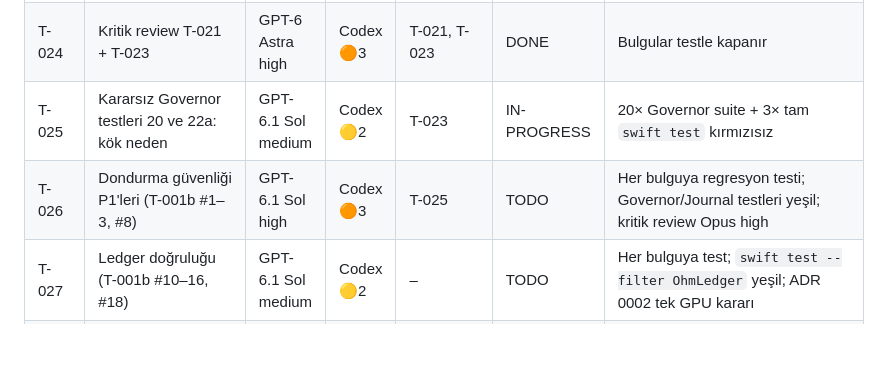
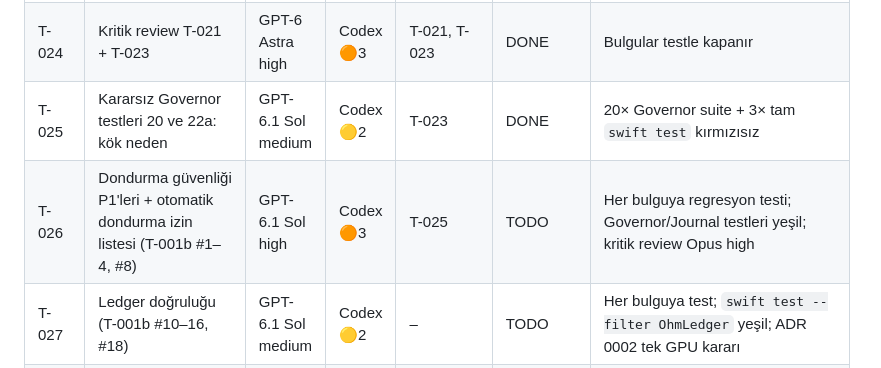
Before and after one commit to kuarezma/ohm, a Markdown page: Docs/coordination/TASKS.md, the part around the change. GitHub-like rendering; blank space fills up the shorter version.

```diff
--- a/Docs/coordination/TASKS.md
+++ b/Docs/coordination/TASKS.md
@@ -17,8 +17,8 @@ Her görevin model seçimi ve gerekçesi `Docs/PLAN.md` § "Görev tablosu"ndad
 | T-022 | Ledger (SQLite) | Gemini 3.8 Flash high | AG 🔴3 | T-020 | DONE | Hesap testleri yeşil |
 | T-023 | Governor (ECoreLane, Freezer, Journal) | Opus 5.5 high | CC 🟡3 | T-020 | DONE | Çökme/kurtarma testleri yeşil |
 | T-024 | Kritik review T-021 + T-023 | GPT-6 Astra high | Codex 🟠3 | T-021, T-023 | DONE | Bulgular testle kapanır |
-| T-025 | Kararsız Governor testleri 20 ve 22a: kök neden | GPT-6.1 Sol medium | Codex 🟡2 | T-023 | IN-PROGRESS | 20× Governor suite + 3× tam `swift test` kırmızısız |
-| T-026 | Dondurma güvenliği P1'leri (T-001b #1–3, #8) | GPT-6.1 Sol high | Codex 🟠3 | T-025 | TODO | Her bulguya regresyon testi; Governor/Journal testleri yeşil; kritik review Opus high |
+| T-025 | Kararsız Governor testleri 20 ve 22a: kök neden | GPT-6.1 Sol medium | Codex 🟡2 | T-023 | DONE | 20× Governor suite + 3× tam `swift test` kırmızısız |
+| T-026 | Dondurma güvenliği P1'leri + otomatik dondurma izin listesi (T-001b #1–4, #8) | GPT-6.1 Sol high | Codex 🟠3 | T-025 | TODO | Her bulguya regresyon testi; Governor/Journal testleri yeşil; kritik review Opus high |
 | T-027 | Ledger doğruluğu (T-001b #10–16, #18) | GPT-6.1 Sol medium | Codex 🟡2 | – | TODO | Her bulguya test; `swift test --filter OhmLedger` yeşil; ADR 0002 tek GPU kararı |
 | T-028 | Kural derleyici/motor doğruluğu (T-001b #5–7, #9) | GPT-6.1 Sol medium | Codex 🟡2 | – | TODO | Her bulguya test; `swift test --filter OhmRules` yeşil |
 | T-029 | Örnekleme geri basıncı (T-001b #17) | GPT-6.1 Sol medium | Codex 🟡2 | – | TODO | Tüketici durunca bellek sınırlı; enerji toplamı korunur (test) |
```
Also changed, not shown: Docs/reviews/T-001b-adr-second-opinion.md (+1 -1 lines).
